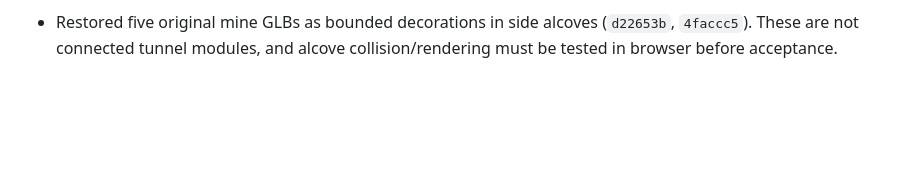
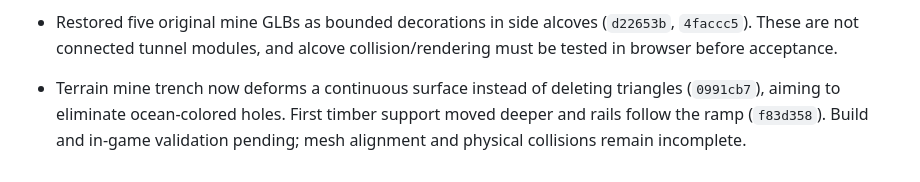
Before and after one commit to noval000/survival, a Markdown page: DEVELOPMENT_CHECKLIST.md, the part around the change. Drawn GitHub-style; blank space fills up the shorter version.

Commit message:
Record terrain trench and mine support fixes pending verification

```diff
--- a/DEVELOPMENT_CHECKLIST.md
+++ b/DEVELOPMENT_CHECKLIST.md
@@ -75,3 +75,5 @@ Branch: `feature/walkable-mines`. A checkbox is checked only when the functional
 - Screenshot showed a blocked corridor and sky visible through missing walls. Removed unverified closed mine GLB sections from the route (`a2f452b`) and added slope-following stone enclosure (`e0c2e0b`). This is a temporary walkability fix, NOT finished modular GLB alignment; requires runtime check.
 
 - Restored five original mine GLBs as bounded decorations in side alcoves (`d22653b`, `4faccc5`). These are not connected tunnel modules, and alcove collision/rendering must be tested in browser before acceptance.
+
+- Terrain mine trench now deforms a continuous surface instead of deleting triangles (`0991cb7`), aiming to eliminate ocean-colored holes. First timber support moved deeper and rails follow the ramp (`f83d358`). Build and in-game validation pending; mesh alignment and physical collisions remain incomplete.
```
